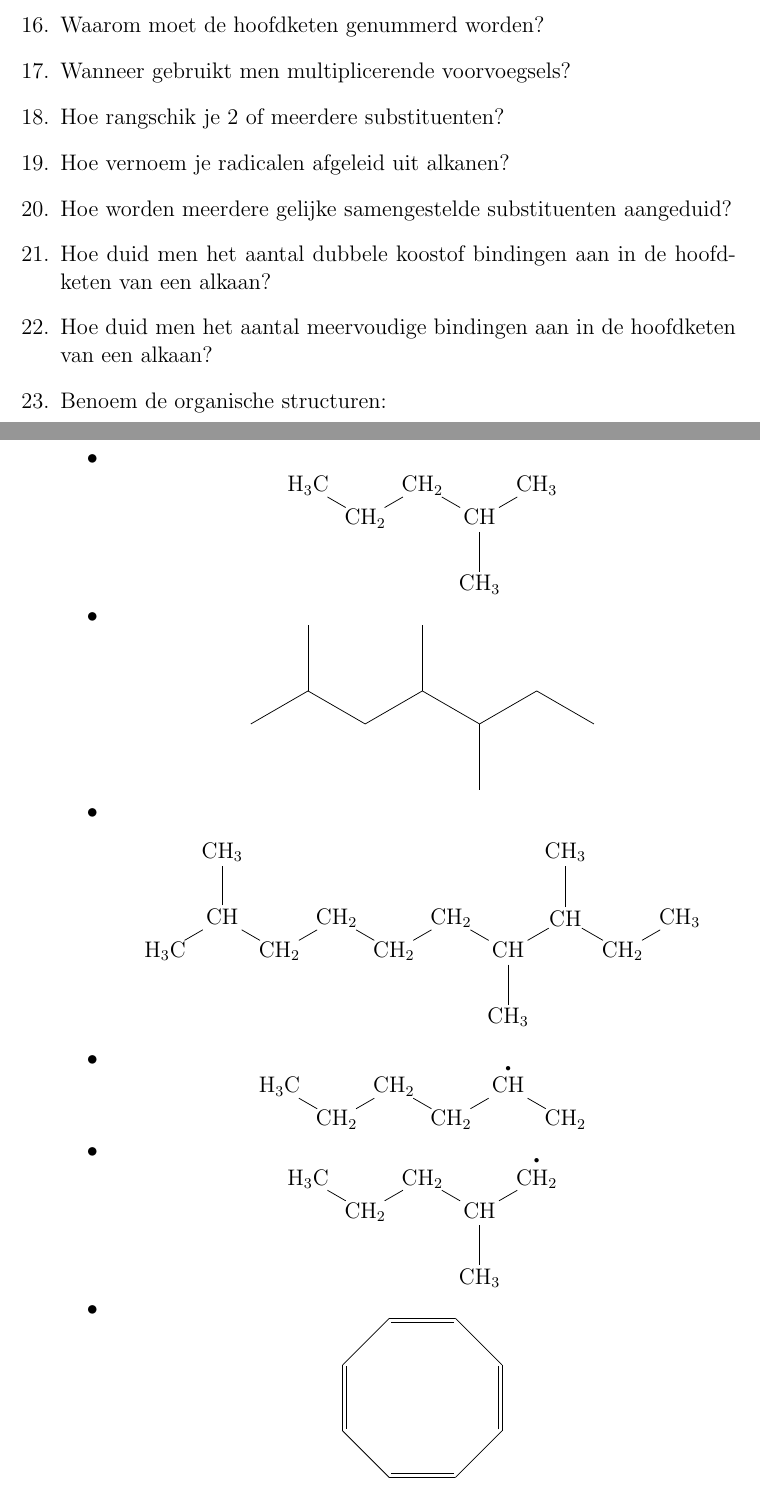
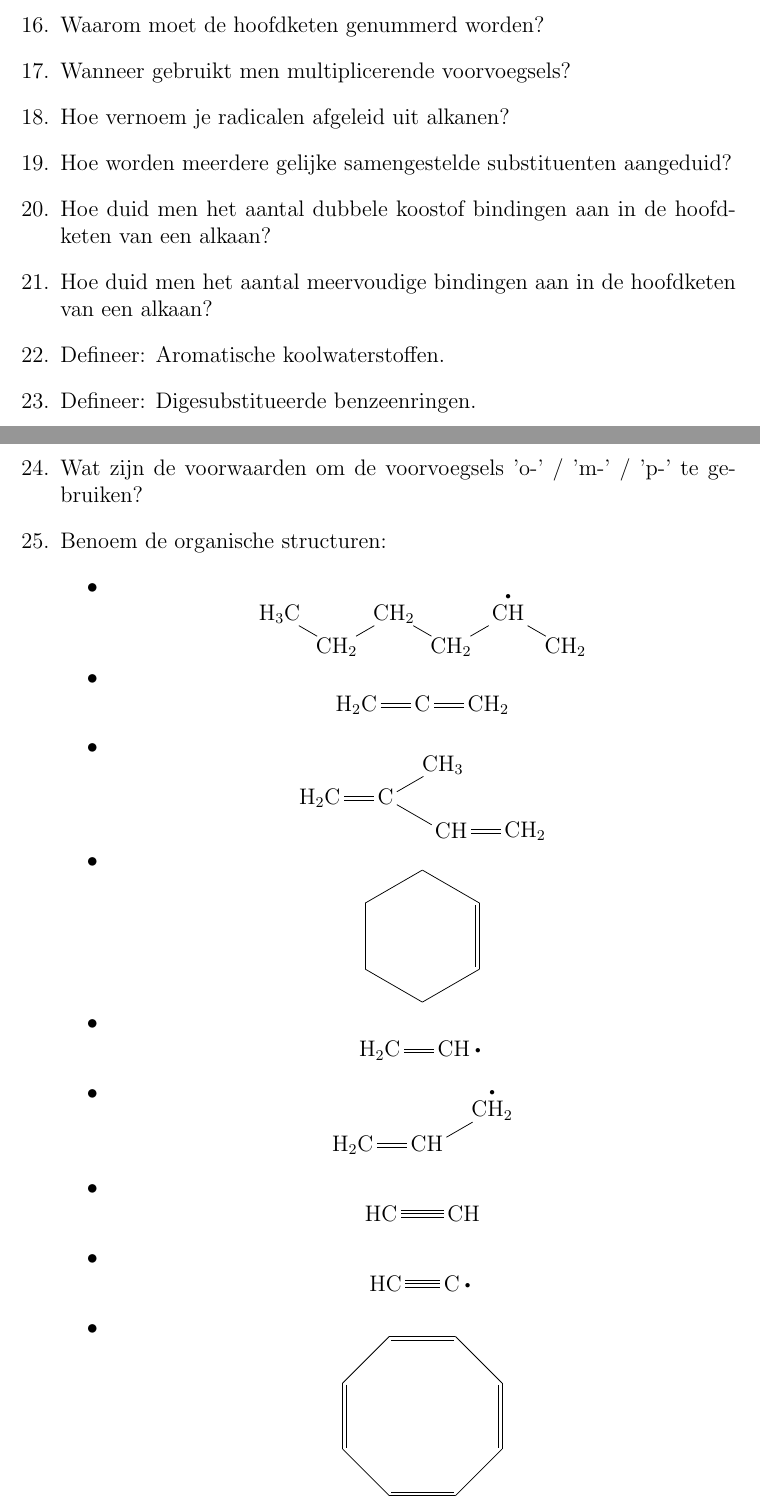
Before and after one commit to OsamaBinNaughty-hub/2de-semester-1BA-IR, a LaTeX document (Chemie_H12.tex): two parts of pages 2 and 3 of 6, joined at a grey line, cut so that both start at the same text. Compiled offline with pdfLaTeX.

Commit message:
Chemie 12.2. helemaal klaar

```diff
--- a/Chemie_H12.tex
+++ b/Chemie_H12.tex
@@ -55,18 +55,23 @@
         \item Defineer: primair en quaternair C-atoom.
         \item Waarom moet de hoofdketen genummerd worden?
         \item Wanneer gebruikt men multiplicerende voorvoegsels?
-        \item Hoe rangschik je 2 of meerdere substituenten?
         \item Hoe vernoem je radicalen afgeleid uit alkanen?
         \item Hoe worden meerdere gelijke samengestelde substituenten aangeduid?
         \item Hoe duid men het aantal dubbele koostof bindingen aan in de hoofdketen van een alkaan?
         \item Hoe duid men het aantal meervoudige bindingen aan in de hoofdketen van een alkaan?
+        \item Defineer: Aromatische koolwaterstoffen.
+        \item Defineer: Digesubstitueerde benzeenringen.
+        \item Wat zijn de voorwaarden om de voorvoegsels 'o-' / 'm-' / 'p-' te gebruiken?
         \item Benoem de organische structuren:
             \begin{itemize}
-                \item $$\chemfig[angle increment=30]{\ce{H3C}-[-1]\ce{CH2}-[1]\ce{CH2}-[-1]\ce{CH}(-[-3]\ce{CH3})-[1]\ce{CH3}}$$
-                \item $$\chemfig[angle increment=30]{-[1](-[3])-[-1]-[1](-[3])-[-1](-[-3])-[1]-[-1]}$$
-                \item $$\chemfig[angle increment=30]{\ce{H3C}-[1]\ce{CH}(-[3]\ce{CH3})-[-1]\ce{CH2}-[1]\ce{CH2}-[-1]\ce{CH2}-[1]\ce{CH2}-[-1]\ce{CH}(-[-3]\ce{CH3})-[1]\ce{CH}(-[3]\ce{CH3})-[-1]\ce{CH2}-[1]\ce{CH3}}$$
                 \item $$\chemfig[angle increment=30]{\ce{H3C}-[-1]\ce{CH2}-[1]\ce{CH2}-[-1]\ce{CH2}-[1]\chemabove{\ce{CH}}{\bigcdot}-[-1]\ce{CH2}}$$
-                \item $$\chemfig[angle increment=30]{\ce{H3C}-[-1]\ce{CH2}-[1]\ce{CH2}-[-1]\ce{CH}(-[-3]\ce{CH3})-[1]\chemabove{\ce{CH2}}{\bigcdot}}$$
+                \item $$\chemfig{\ce{H2C}=C=\ce{CH2}}$$
+                \item $$\chemfig[angle increment=30]{\ce{H2C}=C(-[1]\ce{CH3})-[-1]CH=\ce{CH2}}$$
+                \item $$\chemfig[]{*6(--=---)}$$
+                \item $$\chemfig[]{\ce{H2C}=CH\bigcdot{}}$$
+                \item $$\chemfig[angle increment=30]{\ce{H2C}=CH-[1]\chemabove{\ce{CH2}}{\bigcdot}}$$
+                \item $$\chemfig[]{HC~CH}$$
+                \item $$\chemfig[]{HC~C\bigcdot}$$
                 \item $$\chemfig{*8(-=-=-=-=)}$$
                 \item $$\chemfig[angle increment=30]{=[1]-[-1]-[1]~[-1]}$$
                 \item $$\chemfig{*6(=-*6(-=-=-)=-=-)}$$
```
Also changed, not shown: Chemie_H12.tex (1 more changed lines).
